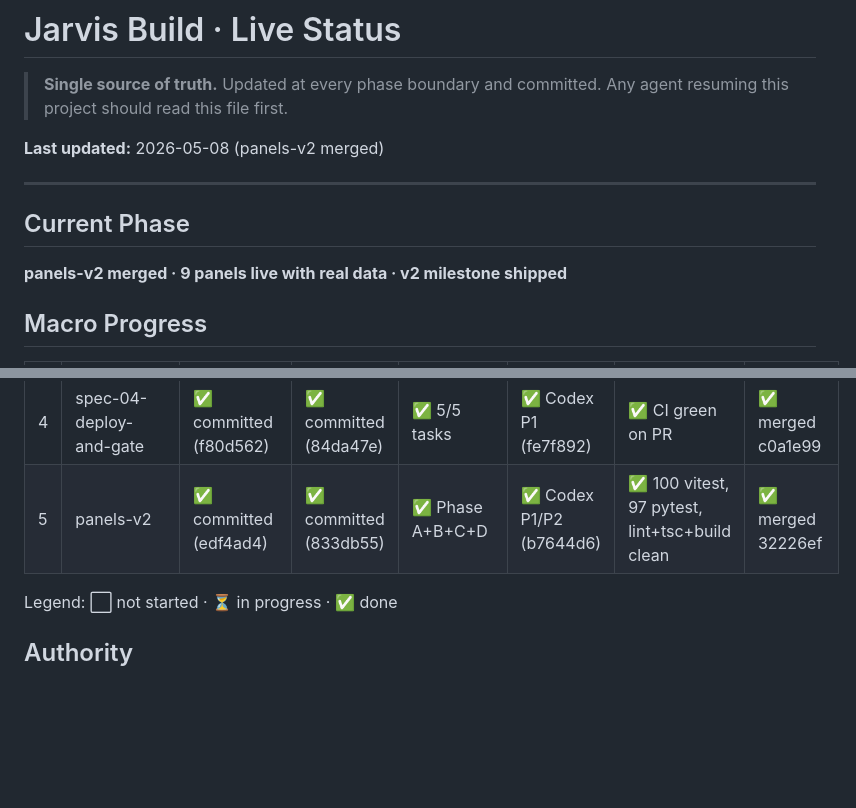
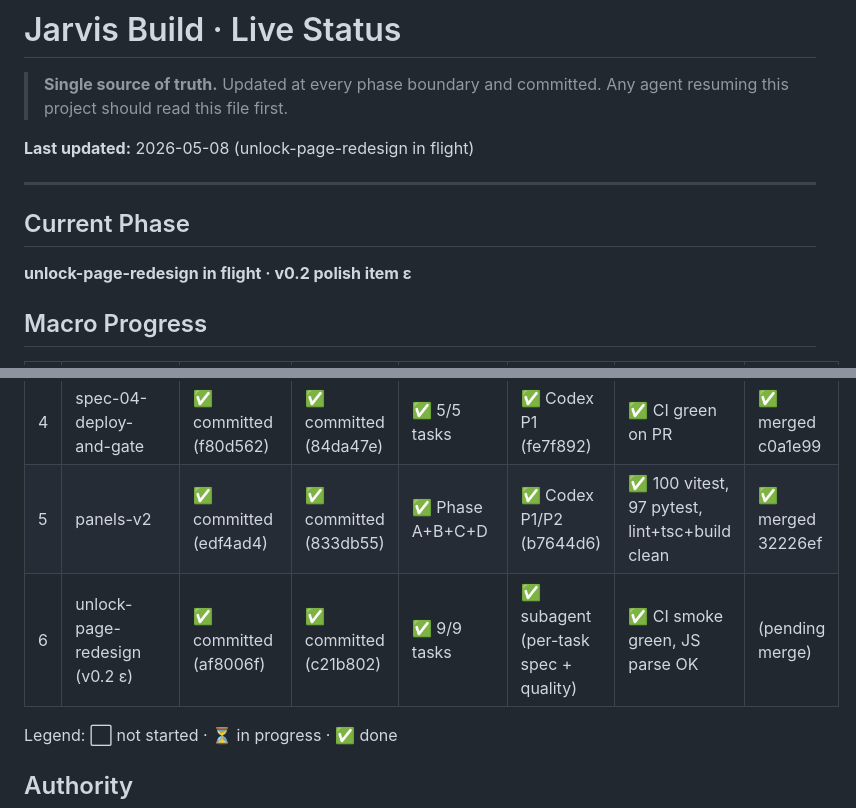
Before and after one commit to mhaegeman/jarvis, a Markdown page: docs/superpowers/STATUS.md, 2 parts joined by grey strips. Drawn GitHub-style; blank space fills up the shorter version.

```diff
--- a/docs/superpowers/STATUS.md
+++ b/docs/superpowers/STATUS.md
@@ -3,12 +3,12 @@
 > **Single source of truth.** Updated at every phase boundary and committed.
 > Any agent resuming this project should read this file first.
 
-**Last updated:** 2026-05-08 (panels-v2 merged)
+**Last updated:** 2026-05-08 (unlock-page-redesign in flight)
 
 ---
 
 ## Current Phase
-**panels-v2 merged · 9 panels live with real data · v2 milestone shipped**
+**unlock-page-redesign in flight · v0.2 polish item ε**
 
 ## Macro Progress
 
@@ -20,6 +20,7 @@
 | 3 | spec-03-integration | ✅ committed (dc84817) | ✅ committed (c1f6041) | ✅ 13/13 tasks | ✅ Codex P1/P1 (5cfb2dc) | ✅ 60/60 vitest, lint+tsc+build clean | ✅ merged ab7cb7c |
 | 4 | spec-04-deploy-and-gate | ✅ committed (f80d562) | ✅ committed (84da47e) | ✅ 5/5 tasks | ✅ Codex P1 (fe7f892) | ✅ CI green on PR | ✅ merged c0a1e99 |
 | 5 | panels-v2 | ✅ committed (edf4ad4) | ✅ committed (833db55) | ✅ Phase A+B+C+D | ✅ Codex P1/P2 (b7644d6) | ✅ 100 vitest, 97 pytest, lint+tsc+build clean | ✅ merged 32226ef |
+| 6 | unlock-page-redesign (v0.2 ε) | ✅ committed (af8006f) | ✅ committed (c21b802) | ✅ 9/9 tasks | ✅ subagent (per-task spec + quality) | ✅ CI smoke green, JS parse OK | (pending merge) |
 
 Legend: ⬜ not started · ⏳ in progress · ✅ done
 
```
Also changed, not shown: web/README.md (+4 -0 lines).
